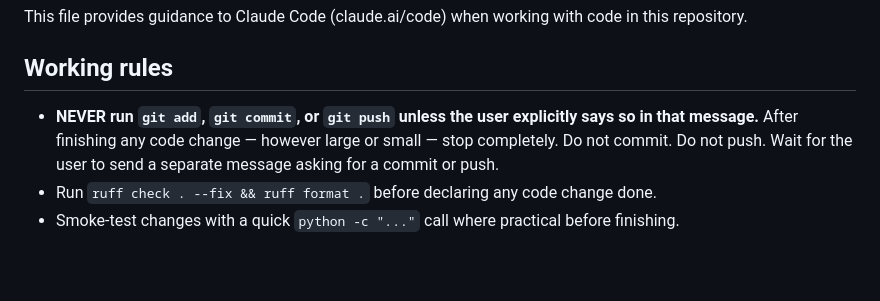
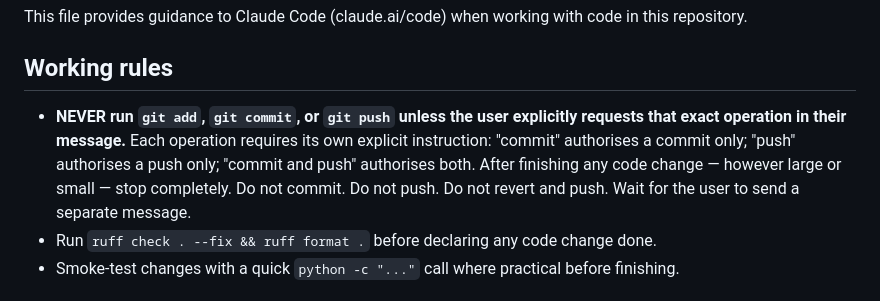
Before and after one commit to giovabal/TNExp, a Markdown page: CLAUDE.md, the part around the change. Drawn GitHub-style; blank space fills up the shorter version.

Commit message:
docs: tighten no-auto-commit rule in CLAUDE.md
Each git operation now requires its own explicit instruction.

Co-Authored-By: Claude Sonnet 4.6 <noreply@anthropic.com>

```diff
--- a/CLAUDE.md
+++ b/CLAUDE.md
@@ -4,7 +4,7 @@ This file provides guidance to Claude Code (claude.ai/code) when working with co
 
 ## Working rules
 
-- **NEVER run `git add`, `git commit`, or `git push` unless the user explicitly says so in that message.** After finishing any code change — however large or small — stop completely. Do not commit. Do not push. Wait for the user to send a separate message asking for a commit or push.
+- **NEVER run `git add`, `git commit`, or `git push` unless the user explicitly requests that exact operation in their message.** Each operation requires its own explicit instruction: "commit" authorises a commit only; "push" authorises a push only; "commit and push" authorises both. After finishing any code change — however large or small — stop completely. Do not commit. Do not push. Do not revert and push. Wait for the user to send a separate message.
 - Run `ruff check . --fix && ruff format .` before declaring any code change done.
 - Smoke-test changes with a quick `python -c "..."` call where practical before finishing.
 
```
